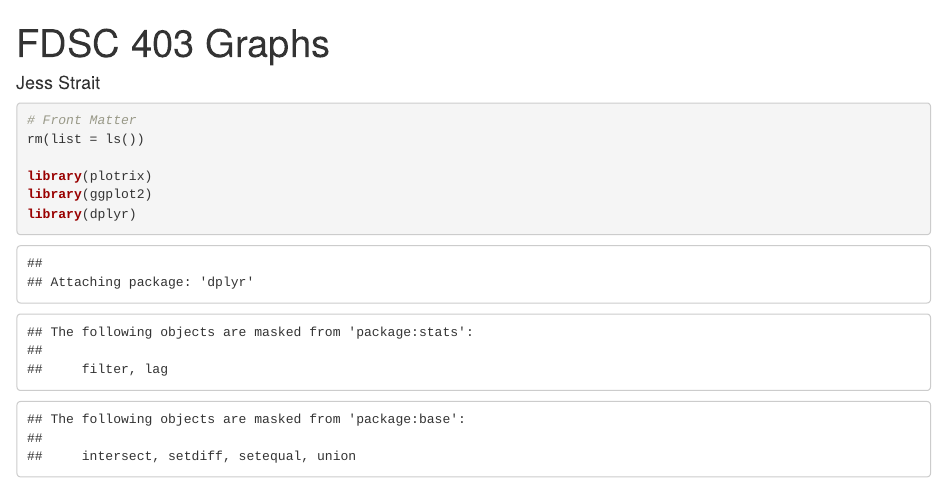
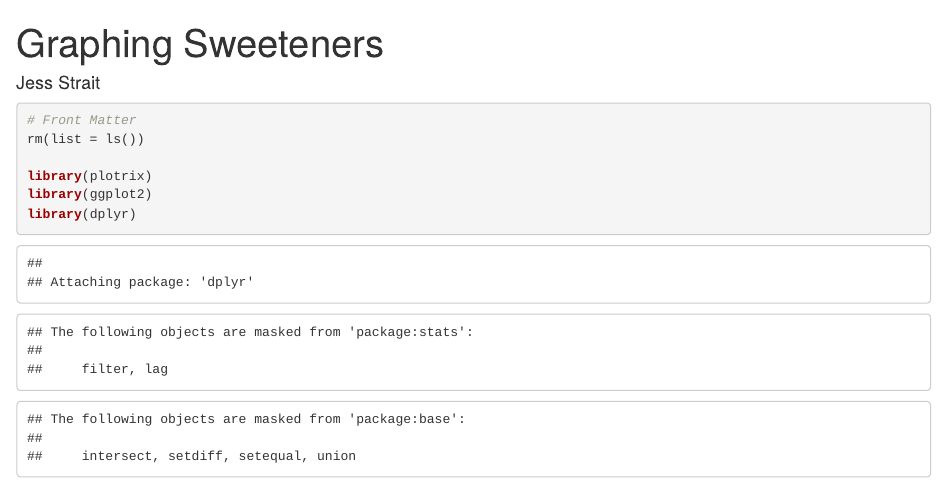
Before and after one commit to jesslynne73/R-Projects, an R Markdown document (GraphingSweeteners.Rmd): the page in a window 1100 px wide, from its top. Rendered offline with R 4.5, knitr and Pandoc, with nearby package versions; some code elsewhere in the file could not run offline.

Commit message:
Update and rename FDSC 403 Graphing.Rmd to GraphingSweeteners.Rmd

```diff
--- a/FDSC 403 Graphing.Rmd
+++ b/GraphingSweeteners.Rmd
@@ -1,5 +1,5 @@
 ---
-title: "FDSC 403 Graphs"
+title: "Graphing Sweeteners"
 output: html_notebook
 author: Jess Strait
 ---
```
